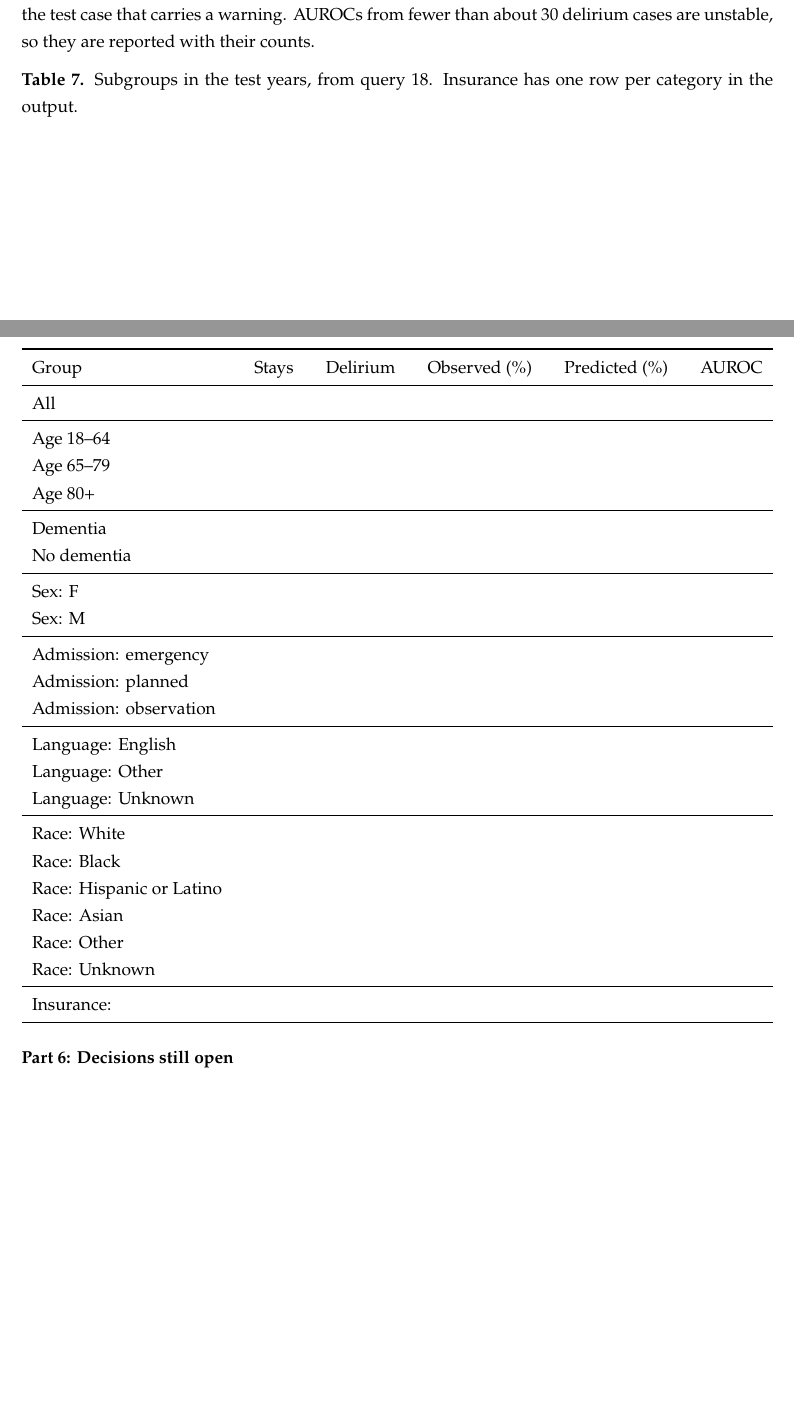
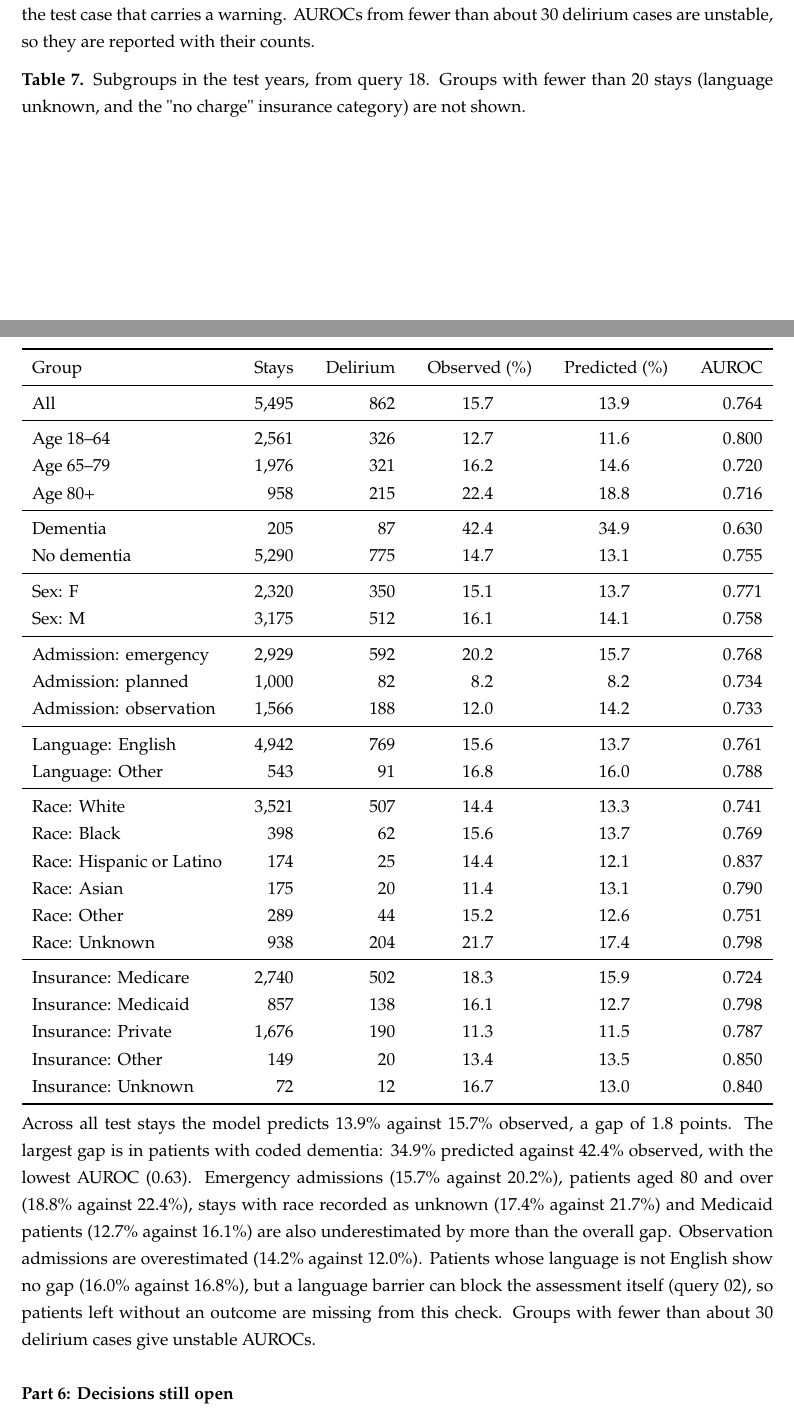
Before and after one commit to brguo55/005-data-communication-taxonomy-delirium-2026, a LaTeX document (mimic-iv-queries/delirium-model-notes.tex): two parts of pages 5 and 6 of 7, joined at a grey line, cut so that both start at the same text, the shorter picture padded with empty space. Compiled offline with pdfLaTeX.

Commit message:
Record subgroup performance from query 18 and leave out groups under 20 stays

```diff
--- a/mimic-iv-queries/delirium-model-notes.tex
+++ b/mimic-iv-queries/delirium-model-notes.tex
@@ -246,43 +246,48 @@ In the test years, predicted and observed risks agree within about 2.5 percentag
 
 \emph{Subgroups.} Query 18 repeats the checks within groups of patients. A group whose mean predicted risk sits well below its observed rate is underestimated by the model, which makes it a candidate for the test case that carries a warning. AUROCs from fewer than about 30 delirium cases are unstable, so they are reported with their counts.
 
-\textbf{Table 7.} Subgroups in the test years, from query 18. Insurance has one row per category in the output.
+\textbf{Table 7.} Subgroups in the test years, from query 18. Groups with fewer than 20 stays (language unknown, and the "no charge" insurance category) are not shown.
 \begin{center}
 	\begin{tabular*}{\textwidth}{@{\hskip\tabcolsep\extracolsep{\fill}} l r r . . .}
 	\toprule
 	Group					& Stays	& Delirium	& \multicolumn{1}{c}{Observed (\%)}	& \multicolumn{1}{c}{Predicted (\%)}	& \multicolumn{1}{c}{AUROC} \\
 	\midrule
-	All						& & & & & \\
+	All	& 5,495 & 862 & 15.7 & 13.9 & 0.764 \\
 	\midrule
-	Age 18--64				& & & & & \\
-	Age 65--79				& & & & & \\
-	Age 80+					& & & & & \\
+	Age 18--64	& 2,561 & 326 & 12.7 & 11.6 & 0.800 \\
+	Age 65--79	& 1,976 & 321 & 16.2 & 14.6 & 0.720 \\
+	Age 80+	& 958 & 215 & 22.4 & 18.8 & 0.716 \\
 	\midrule
-	Dementia				& & & & & \\
-	No dementia				& & & & & \\
+	Dementia	& 205 & 87 & 42.4 & 34.9 & 0.630 \\
+	No dementia	& 5,290 & 775 & 14.7 & 13.1 & 0.755 \\
 	\midrule
-	Sex: F					& & & & & \\
-	Sex: M					& & & & & \\
+	Sex: F	& 2,320 & 350 & 15.1 & 13.7 & 0.771 \\
+	Sex: M	& 3,175 & 512 & 16.1 & 14.1 & 0.758 \\
 	\midrule
-	Admission: emergency	& & & & & \\
-	Admission: planned		& & & & & \\
-	Admission: observation	& & & & & \\
+	Admission: emergency	& 2,929 & 592 & 20.2 & 15.7 & 0.768 \\
+	Admission: planned	& 1,000 & 82 & 8.2 & 8.2 & 0.734 \\
+	Admission: observation	& 1,566 & 188 & 12.0 & 14.2 & 0.733 \\
 	\midrule
-	Language: English		& & & & & \\
-	Language: Other			& & & & & \\
-	Language: Unknown		& & & & & \\
+	Language: English	& 4,942 & 769 & 15.6 & 13.7 & 0.761 \\
+	Language: Other	& 543 & 91 & 16.8 & 16.0 & 0.788 \\
 	\midrule
-	Race: White				& & & & & \\
-	Race: Black				& & & & & \\
-	Race: Hispanic or Latino	& & & & & \\
-	Race: Asian				& & & & & \\
-	Race: Other				& & & & & \\
-	Race: Unknown			& & & & & \\
+	Race: White	& 3,521 & 507 & 14.4 & 13.3 & 0.741 \\
+	Race: Black	& 398 & 62 & 15.6 & 13.7 & 0.769 \\
+	Race: Hispanic or Latino	& 174 & 25 & 14.4 & 12.1 & 0.837 \\
+	Race: Asian	& 175 & 20 & 11.4 & 13.1 & 0.790 \\
+	Race: Other	& 289 & 44 & 15.2 & 12.6 & 0.751 \\
+	Race: Unknown	& 938 & 204 & 21.7 & 17.4 & 0.798 \\
 	\midrule
-	Insurance:				& & & & & \\
+	Insurance: Medicare	& 2,740 & 502 & 18.3 & 15.9 & 0.724 \\
+	Insurance: Medicaid	& 857 & 138 & 16.1 & 12.7 & 0.798 \\
+	Insurance: Private	& 1,676 & 190 & 11.3 & 11.5 & 0.787 \\
+	Insurance: Other	& 149 & 20 & 13.4 & 13.5 & 0.850 \\
+	Insurance: Unknown	& 72 & 12 & 16.7 & 13.0 & 0.840 \\
 	\bottomrule
 	\end{tabular*}
 \end{center}
+
+Across all test stays the model predicts 13.9\% against 15.7\% observed, a gap of 1.8 points. The largest gap is in patients with coded dementia: 34.9\% predicted against 42.4\% observed, with the lowest AUROC (0.63). Emergency admissions (15.7\% against 20.2\%), patients aged 80 and over (18.8\% against 22.4\%), stays with race recorded as unknown (17.4\% against 21.7\%) and Medicaid patients (12.7\% against 16.1\%) are also underestimated by more than the overall gap. Observation admissions are overestimated (14.2\% against 12.0\%). Patients whose language is not English show no gap (16.0\% against 16.8\%), but a language barrier can block the assessment itself (query 02), so patients left without an outcome are missing from this check. Groups with fewer than about 30 delirium cases give unstable AUROCs.
 
 
 
```
Also changed, not shown: 1 other file.
